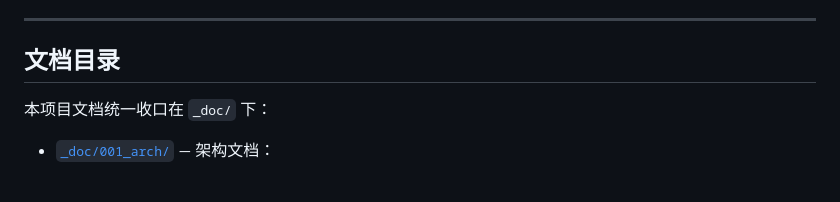
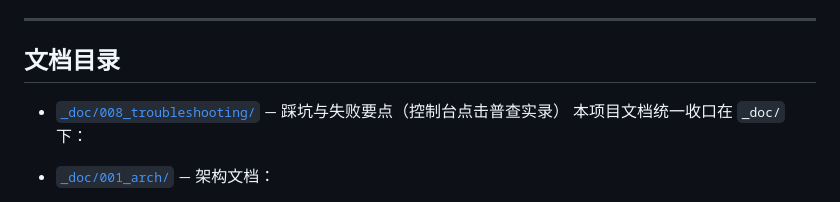
Before and after one commit to z-opc-foundation/z-config, a Markdown page: README.md, the part around the change. Drawn GitHub-style.

Commit message:
docs: 桶内编号归一 + README 文档目录对齐

```diff
--- a/README.md
+++ b/README.md
@@ -297,6 +297,7 @@ _Maintained by the z-opc-foundation organization._
 
 ## 文档目录
 
+- [`_doc/008_troubleshooting/`](_doc/008_troubleshooting/) — 踩坑与失败要点（控制台点击普查实录）
 本项目文档统一收口在 `_doc/` 下：
 
 - [`_doc/001_arch/`](_doc/001_arch/) — 架构文档：
```
Also changed, not shown: _doc/008_troubleshooting/01-console-click-audit.md (renamed from _doc/008_troubleshooting/2026-10-01_z-config控制台点击普查_POST当查询与系统设置空白页.md).
